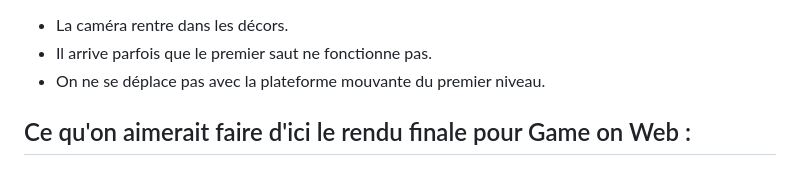
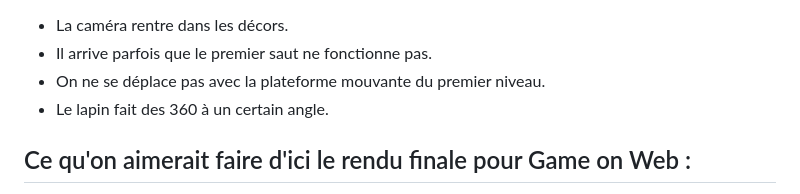
Before and after one commit to Shanto0o/3D-Game-Project-Carotales, a Markdown page: README.md, the part around the change. Rendered like a GitHub page.

```diff
--- a/README.md
+++ b/README.md
@@ -46,6 +46,7 @@ L'objectif principal est de passer au niveau suivant dans le temps imparti tout
   - La caméra rentre dans les décors.
   - Il arrive parfois que le premier saut ne fonctionne pas.
   - On ne se déplace pas avec la plateforme mouvante du premier niveau.
+  - Le lapin fait des 360 à un certain angle.
 
 
   ## Ce qu'on aimerait faire d'ici le rendu finale pour Game on Web :
```
